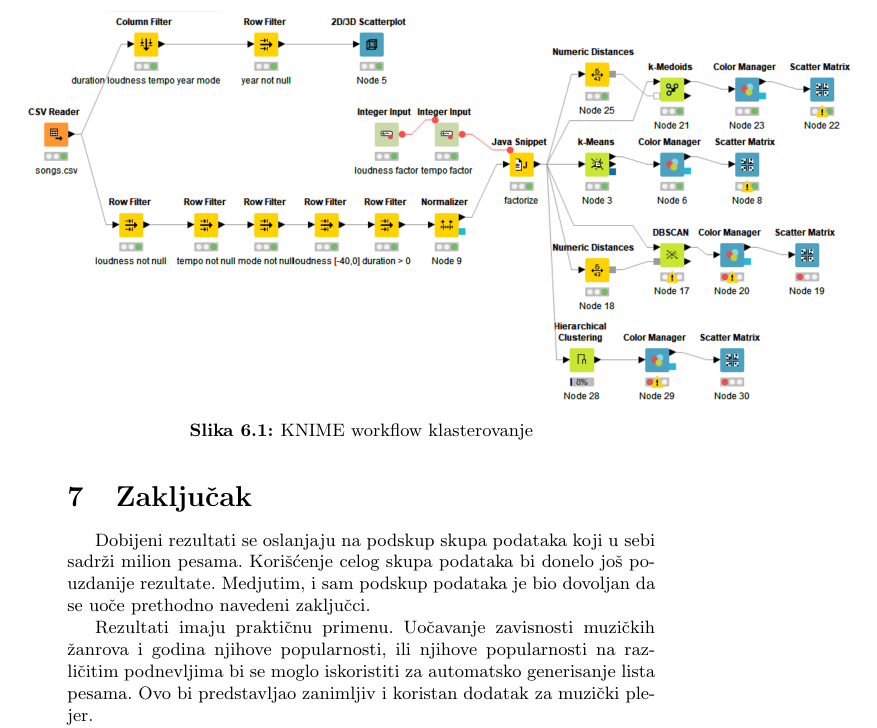
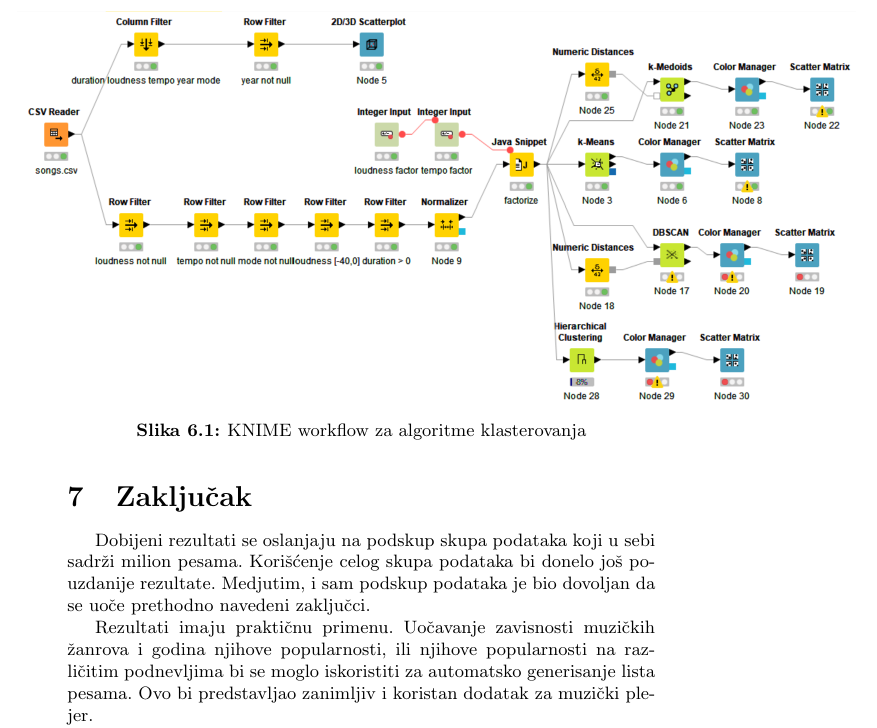
Before and after one commit to ivan-ristovic/MSD-mining, a LaTeX document (seminarski.tex, which reads delovi/08_klasterovanje.tex): part of page 15 of 20, cut so that both start at the same text. Compiled offline with pdfLaTeX.

Commit message:
Update za klasterovanje

```diff
--- a/delovi/08_klasterovanje.tex
+++ b/delovi/08_klasterovanje.tex
@@ -6,8 +6,8 @@ Isprobali smo razli\v{c}ite algoritme klasterovanja. Po\v{c}etna ideja je bila d
 Na slici \ref{fig:knime-klasterovanje} prikazan je KNIME workflow koji smo koristili za isprobavanje algoritama.
 
 \begin{figure}[H]
-\centering
-    \includegraphics[scale=0.5]{KNIME workflows/screenshots/klasterovanje.PNG}
-    \caption{KNIME workflow klasterovanje}
+    \centering
+    \includegraphics[scale=0.5]{KNIME-workflows/screenshots/klasterovanje.PNG}
+    \caption{KNIME workflow za algoritme klasterovanja}
     \label{fig:knime-klasterovanje}
 \end{figure}
```
Also changed, not shown: KNIME-workflows/screenshots/GeolokacijaAutora.PNG (renamed from KNIME workflows/screenshots/GeolokacijaAutora.PNG), KNIME-workflows/screenshots/Klasifikacija.PNG (renamed from KNIME workflows/screenshots/Klasifikacija.PNG), KNIME-workflows/screenshots/Klasifikacija2.PNG (renamed from KNIME workflows/screenshots/Klasifikacija2.PNG), KNIME-workflows/screenshots/PravilaPridruzivanja.PNG (renamed from KNIME workflows/screenshots/PravilaPridruzivanja.PNG), KNIME-workflows/screenshots/Pretprocesiranje.PNG (renamed from KNIME workflows/screenshots/Pretprocesiranje.PNG), KNIME-workflows/screenshots/Statistika.PNG (renamed from KNIME workflows/screenshots/Statistika.PNG), KNIME-workflows/screenshots/ZanroviPoDrzavama.PNG (renamed from KNIME workflows/screenshots/ZanroviPoDrzavama.PNG), KNIME-workflows/screenshots/ZanroviPoGodinama.PNG (renamed from KNIME workflows/screenshots/ZanroviPoGodinama.PNG), KNIME-workflows/screenshots/klasterovanje.PNG (renamed from KNIME workflows/screenshots/klasterovanje.PNG), 16 other files.
